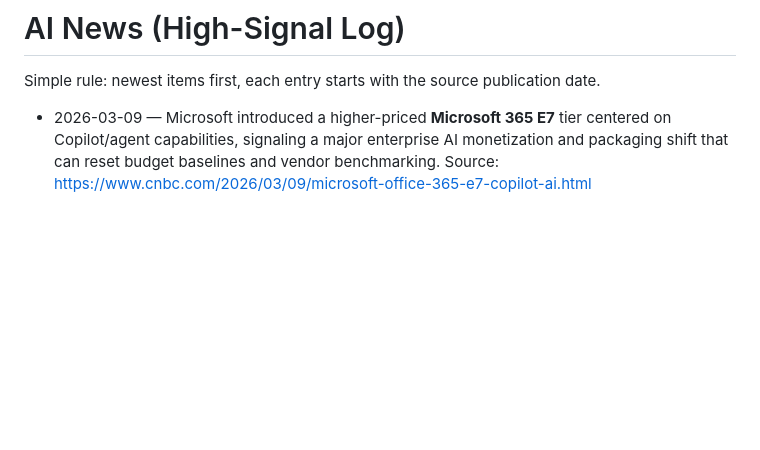
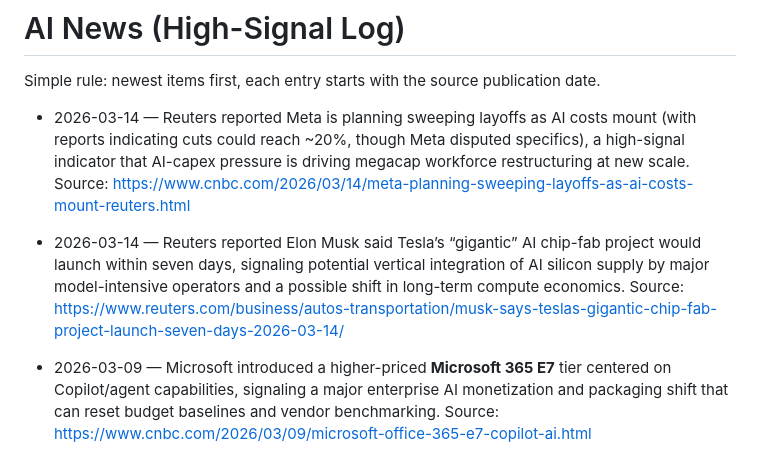
Before and after one commit to mjwillowtree/Hello-World, a Markdown page: ai-news.md, the part around the change. GitHub-like rendering; blank space fills up the shorter version.

Commit message:
Add March 14 high-signal AI market updates
Co-authored-by: mjwillowtree <mjwillowtree@users.noreply.github.com>

```diff
--- a/ai-news.md
+++ b/ai-news.md
@@ -1,6 +1,9 @@
 # AI News (High-Signal Log)
 
 Simple rule: newest items first, each entry starts with the source publication date.
+
+- 2026-03-14 — Reuters reported Meta is planning sweeping layoffs as AI costs mount (with reports indicating cuts could reach ~20%, though Meta disputed specifics), a high-signal indicator that AI-capex pressure is driving megacap workforce restructuring at new scale. Source: https://www.cnbc.com/2026/03/14/meta-planning-sweeping-layoffs-as-ai-costs-mount-reuters.html
+- 2026-03-14 — Reuters reported Elon Musk said Tesla’s “gigantic” AI chip-fab project would launch within seven days, signaling potential vertical integration of AI silicon supply by major model-intensive operators and a possible shift in long-term compute economics. Source: https://www.reuters.com/business/autos-transportation/musk-says-teslas-gigantic-chip-fab-project-launch-seven-days-2026-03-14/
 
 - 2026-03-09 — Microsoft introduced a higher-priced **Microsoft 365 E7** tier centered on Copilot/agent capabilities, signaling a major enterprise AI monetization and packaging shift that can reset budget baselines and vendor benchmarking. Source: https://www.cnbc.com/2026/03/09/microsoft-office-365-e7-copilot-ai.html
 - 2026-03-09 — Nature argued that releasing **open-weight AI in staged steps** is a practical risk-reduction pattern versus one-shot full release, a high-signal governance best practice for balancing ecosystem innovation with misuse containment. Source: https://www.nature.com/articles/d41586-026-00679-6
```
